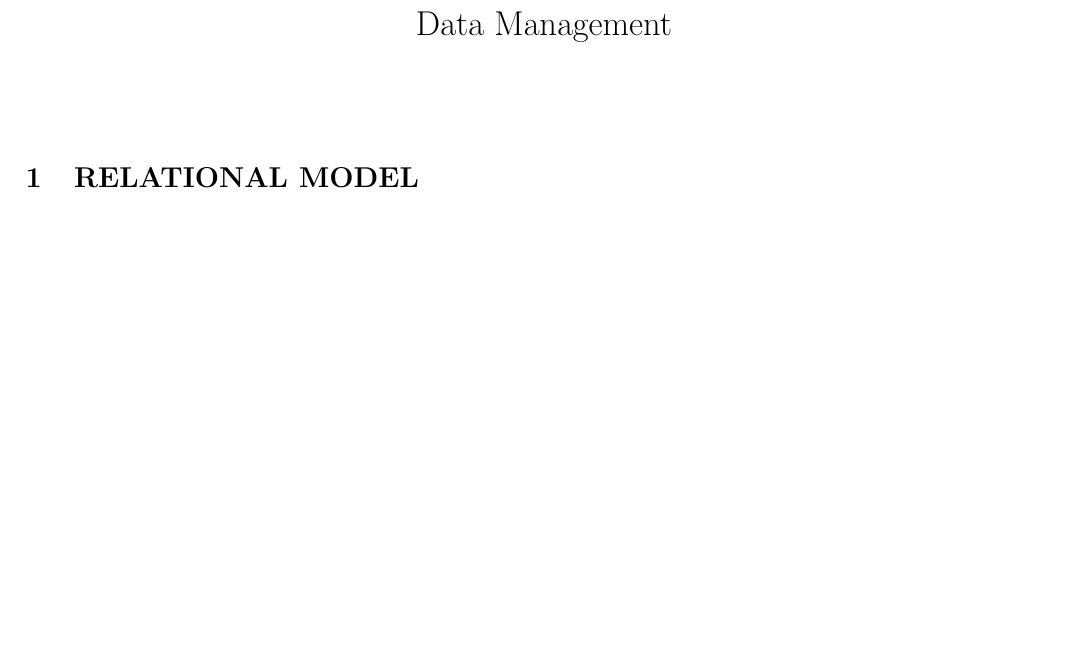
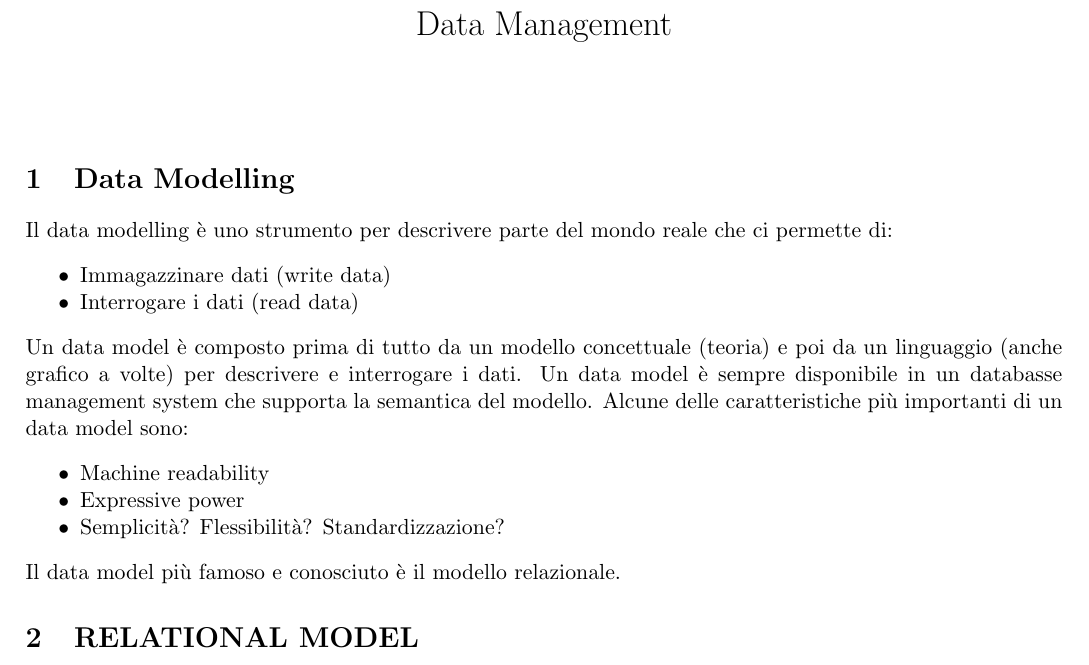
Before and after one commit to moiraghif/appunti, a LaTeX document (data management/DataManagement.tex): part of page 1 of 14, cut so that both start at the same text, the shorter picture padded with empty space. Compiled offline with pdfLaTeX.

Commit message:
Aggiunta la parte generica riguardo il data modelling

```diff
--- a/data management/DataManagement.tex
+++ b/data management/DataManagement.tex
@@ -23,6 +23,19 @@
 \maketitle
 
 %%% SOLO QUESTO E' ITALIANO %%%
+\section{Data Modelling}
+Il data modelling è uno strumento per descrivere parte del mondo reale che ci permette di:
+\begin{itemize}[noitemsep]
+\item Immagazzinare dati (write data)
+\item Interrogare i dati (read data)
+\end{itemize}
+Un data model è composto prima di tutto da un modello concettuale (teoria) e poi da un linguaggio (anche grafico a volte) per descrivere e interrogare i dati. Un data model è sempre disponibile in un databasse management system che supporta la semantica del modello. Alcune delle caratteristiche più importanti di un data model sono:
+\begin{itemize}[noitemsep]
+\item Machine readability
+\item Expressive power
+\item Semplicità? Flessibilità? Standardizzazione?
+\end{itemize}
+Il data model più famoso  e conosciuto è il modello relazionale.
 \section{RELATIONAL MODEL}
 
 Aspetti positivi :
```
Also changed, not shown: data management/DataManagement.pdf.
